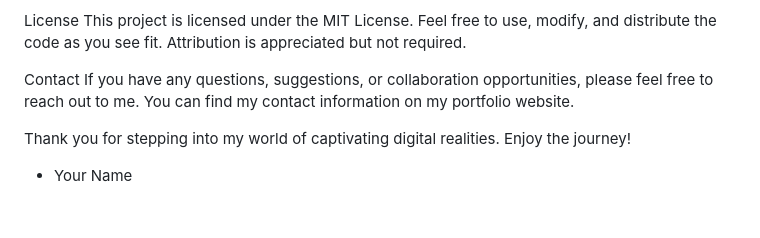
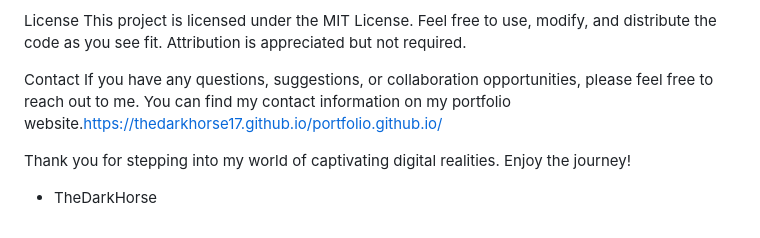
Before and after one commit to theDarkHorse17/coolsite01, a Markdown page: README.md, the part around the change. Rendered like a GitHub page.

```diff
--- a/README.md
+++ b/README.md
@@ -28,8 +28,8 @@ License
 This project is licensed under the MIT License. Feel free to use, modify, and distribute the code as you see fit. Attribution is appreciated but not required.
 
 Contact
-If you have any questions, suggestions, or collaboration opportunities, please feel free to reach out to me. You can find my contact information on my portfolio website.
+If you have any questions, suggestions, or collaboration opportunities, please feel free to reach out to me. You can find my contact information on my portfolio website.https://thedarkhorse17.github.io/portfolio.github.io/
 
 Thank you for stepping into my world of captivating digital realities. Enjoy the journey!
 
-- Your Name
+- TheDarkHorse
```
